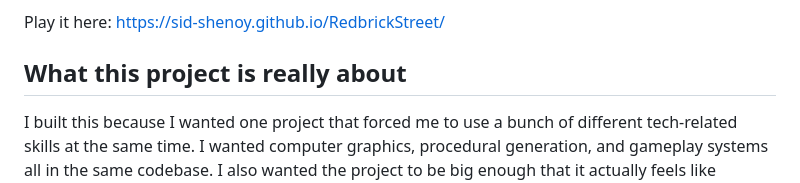
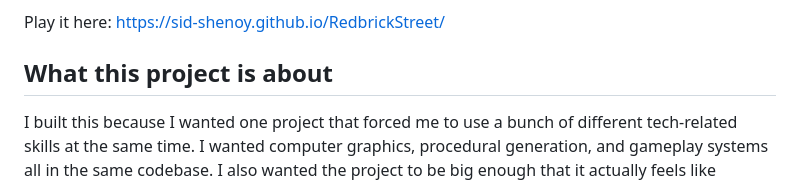
Before and after one commit to Sid-Shenoy/RedbrickStreet, a Markdown page: README.md, the part around the change. Rendered like a GitHub page.

```diff
--- a/README.md
+++ b/README.md
@@ -4,7 +4,7 @@ Redbrick Street is a first-person zombie shooter that runs straight in the brows
 
 Play it here: https://sid-shenoy.github.io/RedbrickStreet/
 
-## What this project is really about
+## What this project is about
 
 I built this because I wanted one project that forced me to use a bunch of different tech-related skills at the same time. I wanted computer graphics, procedural generation, and gameplay systems all in the same codebase. I also wanted the project to be big enough that it actually feels like working in a real codebase, where you have to keep your own conventions straight or things get messy fast.
 
```
